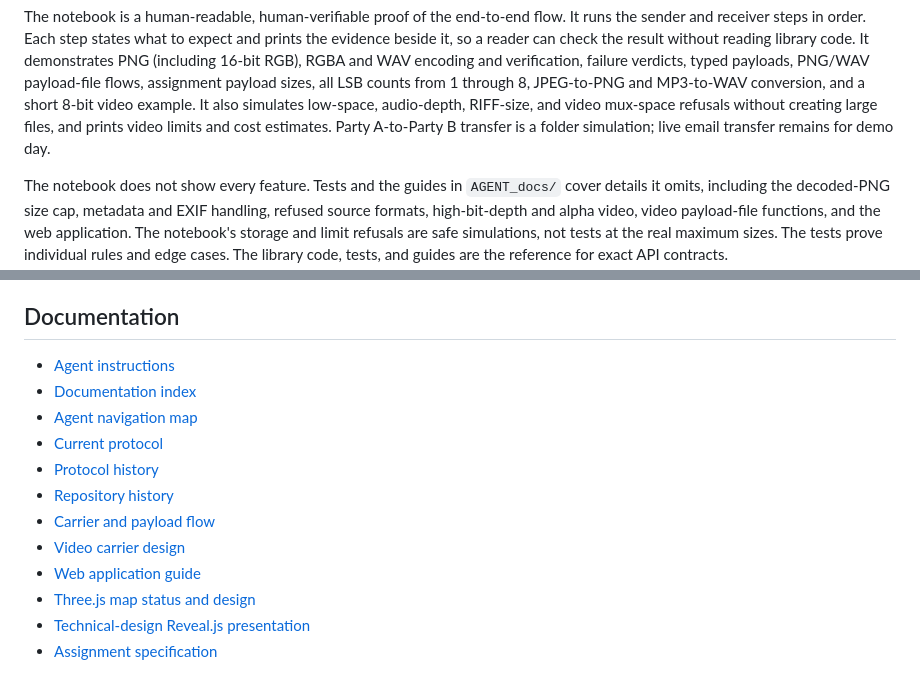
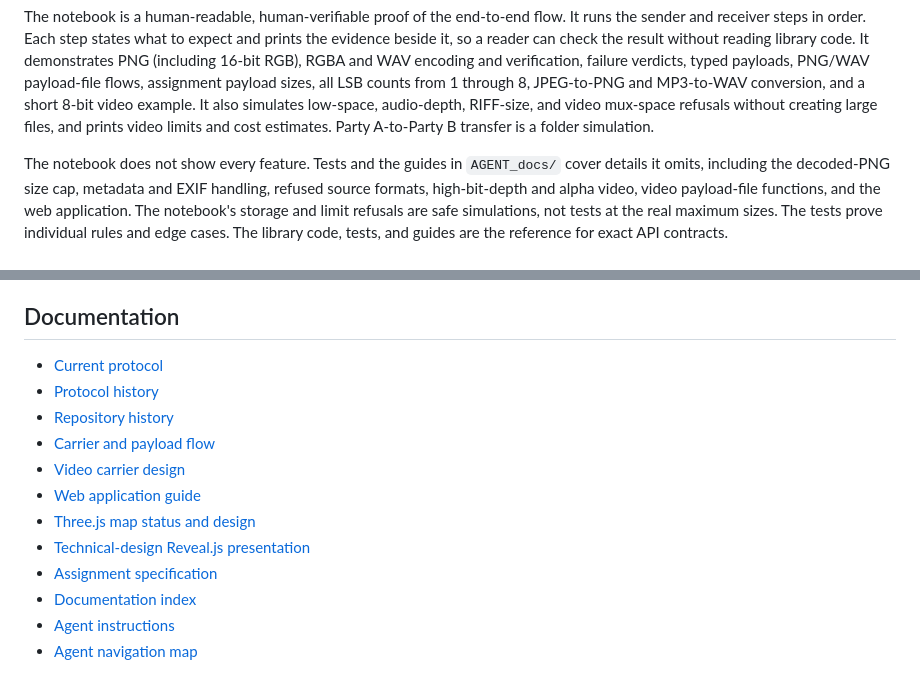
Before and after one commit to alvinto27/INF2005-ACW1, a Markdown page: README.md, 2 parts joined by grey strips. Drawn GitHub-style.

```diff
--- a/README.md
+++ b/README.md
@@ -55,7 +105,7 @@ flows, assignment payload sizes, all LSB counts from 1 through 8, JPEG-to-PNG an
 MP3-to-WAV conversion, and a short 8-bit video example. It also simulates
 low-space, audio-depth, RIFF-size, and video mux-space refusals without creating
 large files, and prints video limits and cost estimates. Party A-to-Party B
-transfer is a folder simulation; live email transfer remains for demo day.
+transfer is a folder simulation.
 
 The notebook does not show every feature. Tests and the guides in `AGENT_docs/`
 cover details it omits, including the decoded-PNG size cap, metadata and EXIF
@@ -177,9 +227,6 @@ History](AGENT_docs/REPOSITORY-HISTORY.md).
 
 ## Documentation
 
-- [Agent instructions](AGENTS.md)
-- [Documentation index](AGENT_docs/README.md)
-- [Agent navigation map](AGENT_docs/AGENT_MAP.md)
 - [Current protocol](AGENT_docs/CURRENT-PROTOCOL.md)
 - [Protocol history](AGENT_docs/PROTOCOL-HISTORY.md)
 - [Repository history](AGENT_docs/REPOSITORY-HISTORY.md)
@@ -189,3 +236,6 @@ History](AGENT_docs/REPOSITORY-HISTORY.md).
 - [Three.js map status and design](AGENT_docs/WEB-APPLICATION-GUIDE.md#threejs-carrier-map)
 - [Technical-design Reveal.js presentation](presentation/README.md)
 - [Assignment specification](docs/INF2005-ACW1-spec_v5-f2f.md)
+- [Documentation index](AGENT_docs/README.md)
+- [Agent instructions](AGENTS.md)
+- [Agent navigation map](AGENT_docs/AGENT_MAP.md)
```
Also changed, not shown: other parts of README.md (+50 -0 lines), AGENT_docs/WEB-APPLICATION-GUIDE.md (+1 -1 lines).
